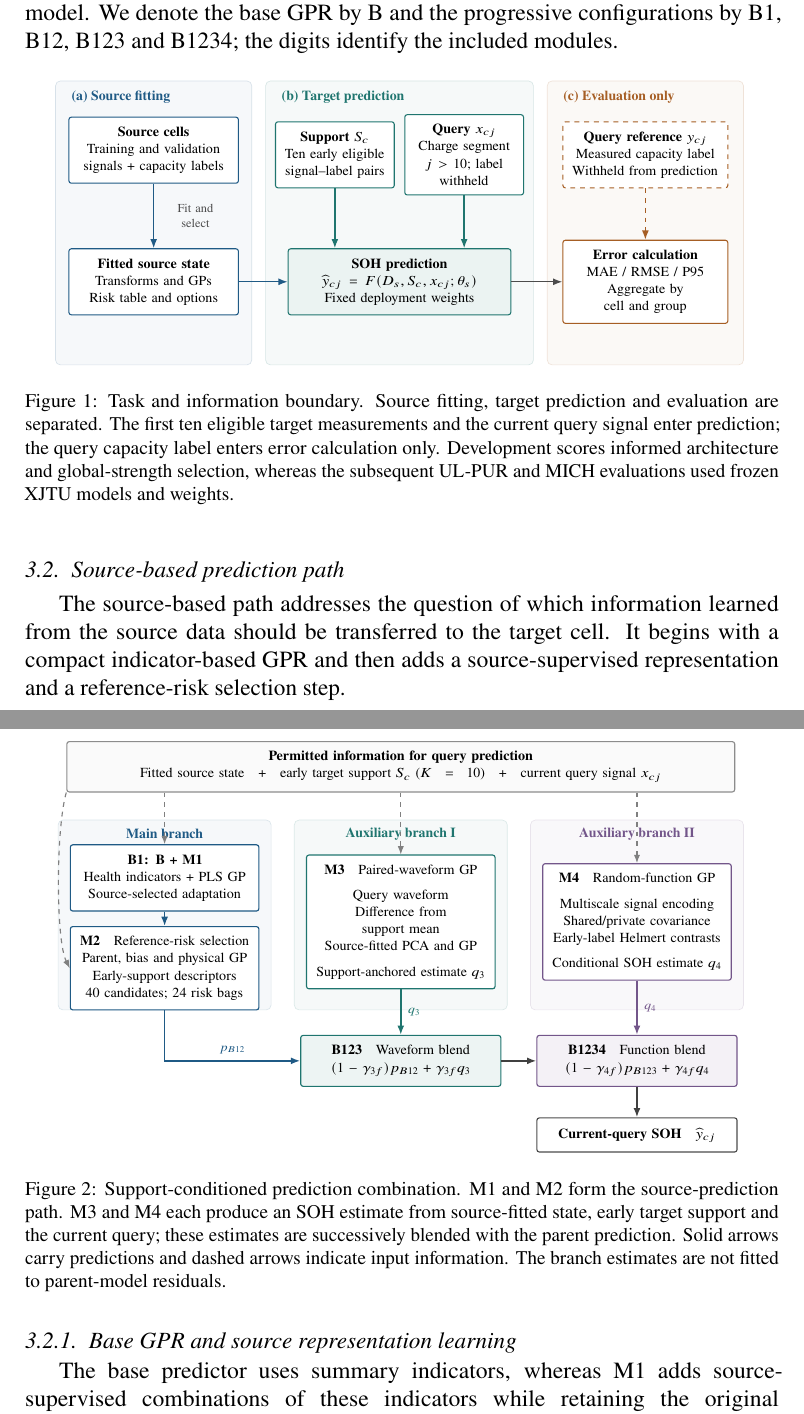
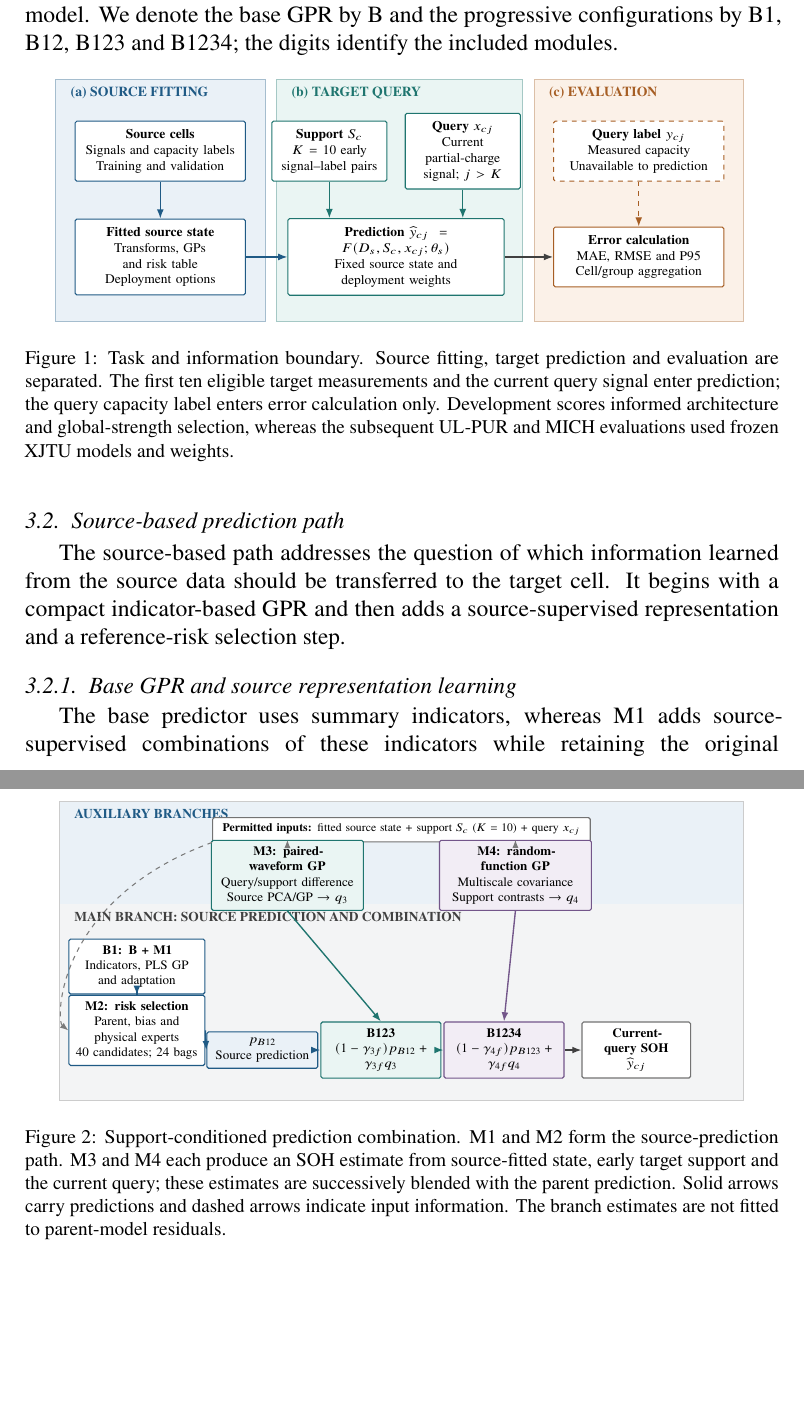
Before and after one commit to niubisile-wq/battery-soh-few-shot-gp, a LaTeX paper (main.tex, which reads figures_new/fig1_information.tex, figures_new/fig2_architecture.tex): two parts of pages 7 and 8 of 39, joined at a grey line, cut so that both start at the same text, the shorter picture padded with empty space. Compiled offline with pdfLaTeX.

Commit message:
Redesign framework figures with structured branch layout

```diff
--- a/figures_new/fig1_information.tex
+++ b/figures_new/fig1_information.tex
@@ -1,38 +1,42 @@
-% Editable vector artwork. Coordinates in cm; colour is reinforced by labels.
-\begin{tikzpicture}[x=1cm,y=1cm,font=\fontsize{8.5}{10.5}\selectfont,align=center,
-  box/.style={draw=black!45,line width=.65pt,rounded corners=1.5pt,fill=white,inner sep=6pt},
-  flow/.style={-{Latex[length=2mm]},line width=.85pt,draw=black!70},
-  tag/.style={font=\fontsize{8.5}{10.5}\selectfont\bfseries,anchor=west},
-  note/.style={font=\fontsize{7.5}{9}\selectfont,text=black!70}]
-\definecolor{srcblue}{HTML}{1F5A85}
-\definecolor{targetgreen}{HTML}{1F756F}
-\definecolor{evalorange}{HTML}{A65E24}
-\fill[fill=srcblue!4,draw=srcblue!18,line width=.4pt,rounded corners=3pt] (0,0) rectangle (4.25,-6.15);
-\fill[fill=targetgreen!4,draw=targetgreen!18,line width=.4pt,rounded corners=3pt] (4.55,0) rectangle (10.35,-6.15);
-\fill[fill=evalorange!4,draw=evalorange!18,line width=.4pt,rounded corners=3pt] (10.65,0) rectangle (14.9,-6.15);
-\node[tag,text=srcblue] at (.2,-.35) {(a) Source fitting};
-\node[tag,text=targetgreen] at (4.75,-.35) {(b) Target prediction};
-\node[tag,text=evalorange] at (10.85,-.35) {(c) Evaluation only};
-\node[box,draw=srcblue,text width=3.25cm,minimum height=1.15cm] (source) at (2.125,-1.5)
-  {\textbf{Source cells}\\Training and validation\\signals + capacity labels};
-\node[box,draw=srcblue,text width=3.25cm,minimum height=1.2cm] (state) at (2.125,-4.35)
-  {\textbf{Fitted source state}\\Transforms and GPs\\Risk table and options};
-\draw[flow,draw=srcblue] (source)--node[right,note,text width=1.5cm]{Fit and\\select} (state);
-\node[box,draw=targetgreen,text width=2.15cm,minimum height=1.35cm] (support) at (6.05,-1.6)
-  {\textbf{Support $S_c$}\\Ten early eligible\\signal--label pairs};
-\node[box,draw=targetgreen,text width=2.15cm,minimum height=1.35cm] (query) at (8.85,-1.6)
-  {\textbf{Query $x_{cj}$}\\Charge segment\\$j>10$; label withheld};
-\node[box,draw=targetgreen,fill=targetgreen!9,text width=4.4cm,minimum height=1.2cm] (predict) at (7.45,-4.35)
-  {\textbf{SOH prediction}\\$\widehat y_{cj}=F(D_s,S_c,x_{cj};\theta_s)$\\Fixed deployment weights};
-\draw[flow,draw=targetgreen] (support.south)--(support.south |- predict.north);
-\draw[flow,draw=targetgreen] (query.south)--(query.south |- predict.north);
-\draw[flow,draw=srcblue] (state.east)--(predict.west);
-\node[box,draw=evalorange,dashed,text width=3.15cm,minimum height=1.15cm] (truth) at (12.775,-1.6)
-  {\textbf{Query reference $y_{cj}$}\\Measured capacity label\\Withheld from prediction};
-\node[box,draw=evalorange,text width=3.15cm,minimum height=1.2cm] (metrics) at (12.775,-4.35)
-  {\textbf{Error calculation}\\MAE / RMSE / P95\\Aggregate by cell and group};
-\draw[flow,draw=evalorange,dashed] (truth)--(metrics);
-\draw[flow] (predict.east)--(metrics.west);
-% Information restrictions are stated in the caption and main text; the diagram
-% retains only the computational information flow.
+% Publication-style vector diagram: information boundary and evaluation flow.
+\begin{tikzpicture}[x=1cm,y=1cm,font=\fontsize{8.2}{9.8}\selectfont,align=center,
+  box/.style={draw=black!55,line width=.65pt,fill=white,inner sep=5pt,rounded corners=1pt},
+  arr/.style={-{Latex[length=2mm]},line width=.85pt,draw=black!75},
+  hdr/.style={font=\bfseries\fontsize{8.5}{10}\selectfont,anchor=west},
+  small/.style={font=\fontsize{7.4}{8.8}\selectfont,text=black!72}]
+\definecolor{navy}{HTML}{1F5A85}
+\definecolor{teal}{HTML}{1F756F}
+\definecolor{orange}{HTML}{A65E24}
+\definecolor{lightblue}{HTML}{EAF1F7}
+\definecolor{lightteal}{HTML}{EAF5F3}
+\definecolor{lightorange}{HTML}{FBF1E8}
+\fill[lightblue] (0,0) rectangle (4.55,-5.25);
+\fill[lightteal] (4.8,0) rectangle (10.15,-5.25);
+\fill[lightorange] (10.4,0) rectangle (14.95,-5.25);
+\draw[navy!40,line width=.55pt] (0,0) rectangle (4.55,-5.25);
+\draw[teal!40,line width=.55pt] (4.8,0) rectangle (10.15,-5.25);
+\draw[orange!40,line width=.55pt] (10.4,0) rectangle (14.95,-5.25);
+\node[hdr,text=navy] at (.18,-.28) {(a) SOURCE FITTING};
+\node[hdr,text=teal] at (4.98,-.28) {(b) TARGET QUERY};
+\node[hdr,text=orange] at (10.58,-.28) {(c) EVALUATION};
+\node[box,draw=navy,text width=3.35cm,minimum height=1.05cm] (src) at (2.275,-1.55)
+  {\textbf{Source cells}\\Signals and capacity labels\\Training and validation};
+\node[box,draw=navy,text width=3.35cm,minimum height=1.05cm] (fit) at (2.275,-3.85)
+  {\textbf{Fitted source state}\\Transforms, GPs and risk table\\Deployment options};
+\draw[arr,draw=navy] (src)--(fit);
+\node[box,draw=teal,text width=2.15cm,minimum height=1.18cm] (sup) at (5.95,-1.55)
+  {\textbf{Support }$S_c$\\$K=10$ early\\signal--label pairs};
+\node[box,draw=teal,text width=2.15cm,minimum height=1.18cm] (qry) at (8.85,-1.55)
+  {\textbf{Query }$x_{cj}$\\Current partial-charge\\signal; $j>K$};
+\node[box,draw=teal,text width=4.35cm,minimum height=1.08cm] (pred) at (7.4,-3.85)
+  {\textbf{Prediction }$\widehat y_{cj}=F(D_s,S_c,x_{cj};\theta_s)$\\Fixed source state and deployment weights};
+\draw[arr,draw=navy] (fit.east)--(pred.west);
+\draw[arr,draw=teal] (sup.south)--(sup.south |- pred.north);
+\draw[arr,draw=teal] (qry.south)--(qry.south |- pred.north);
+\node[box,draw=orange,dashed,text width=3.35cm,minimum height=1.18cm] (truth) at (12.675,-1.55)
+  {\textbf{Query label }$y_{cj}$\\Measured capacity\\Unavailable to prediction};
+\node[box,draw=orange,text width=3.35cm,minimum height=1.08cm] (eval) at (12.675,-3.85)
+  {\textbf{Error calculation}\\MAE, RMSE and P95\\Cell/group aggregation};
+\draw[arr,draw=orange,dashed] (truth)--(eval);
+\draw[arr] (pred.east)--(eval.west);
 \end{tikzpicture}
--- a/figures_new/fig2_architecture.tex
+++ b/figures_new/fig2_architecture.tex
@@ -15,12 +0,0 @@
-\node[font=\fontsize{8.5}{10.5}\selectfont\bfseries,text=srcblue] at (2.35,-1.15) {Main branch};
-\node[font=\fontsize{8.5}{10.5}\selectfont\bfseries,text=targetgreen] at (7.45,-1.15) {Auxiliary branch I};
-\node[font=\fontsize{8.5}{10.5}\selectfont\bfseries,text=funcpurple] at (12.55,-1.15) {Auxiliary branch II};
-\node[box,draw=srcblue,text width=3.65cm,minimum height=1.05cm] (m1) at (2.35,-2.1)
- {\textbf{B1: B + M1}\\Health indicators + PLS GP\\Source-selected adaptation};
-\node[box,draw=srcblue,text width=3.65cm,minimum height=1.2cm] (m2) at (2.35,-4.05)
- {\textbf{M2}\quad Reference-risk selection\\Parent, bias and physical GP\\Early-support descriptors\\40 candidates; 24 risk bags};
-\draw[flow,draw=srcblue] (m1)--(m2);
-\node[box,draw=targetgreen,text width=3.65cm,minimum height=2.35cm] (m3) at (7.45,-3.05)
- {\textbf{M3}\quad Paired-waveform GP\\[5pt]Query waveform\\Difference from support mean\\Source-fitted PCA and GP\\[5pt]Support-anchored estimate $q_3$};
-\node[box,draw=funcpurple,text width=3.65cm,minimum height=2.35cm] (m4) at (12.55,-3.05)
- {\textbf{M4}\quad Random-function GP\\[5pt]Multiscale signal encoding\\Shared/private covariance\\Early-label Helmert contrasts\\[5pt]Conditional SOH estimate $q_4$};
@@ -31,10 +0,0 @@
-\node[box,draw=targetgreen,fill=targetgreen!8,text width=3.9cm,minimum height=1.1cm] (blend3) at (7.45,-6.05)
- {\textbf{B123}\quad Waveform blend\\$(1-\gamma_{3f})p_{B12}+\gamma_{3f}q_3$};
-\node[box,draw=funcpurple,fill=funcpurple!8,text width=3.9cm,minimum height=1.1cm] (blend4) at (12.55,-6.05)
- {\textbf{B1234}\quad Function blend\\$(1-\gamma_{4f})p_{B123}+\gamma_{4f}q_4$};
-\draw[flow,draw=srcblue] (m2.south)--(2.35,-6.05)--node[above,note,text=srcblue] {$p_{B12}$} (blend3.west);
-\draw[flow,draw=targetgreen] (m3.south)--node[right,note,text=targetgreen] {$q_3$} (blend3.north);
-\draw[flow,draw=funcpurple] (m4.south)--node[right,note,text=funcpurple] {$q_4$} (blend4.north);
-\draw[flow] (blend3.east)--(blend4.west);
-\node[box,draw=black!70,text width=3.9cm,minimum height=.65cm] (out) at (12.55,-7.65)
- {\textbf{Current-query SOH}\quad $\widehat y_{cj}$};
@@ -44 +18,30 @@
+\node[hdr,text=black!75] at (.18,-2.53) {MAIN BRANCH: SOURCE PREDICTION AND COMBINATION};
+\node[box,text width=8.0cm,minimum height=.42cm,font=\fontsize{7.2}{8.4}\selectfont] (info) at (7.5,-.62)
+  {\textbf{Permitted inputs:} fitted source state $+$ support $S_c$ ($K=10$) $+$ query $x_{cj}$};
+\node[box,draw=teal,fill=lightteal,text width=3.05cm,minimum height=.92cm] (m3) at (5.0,-1.62)
+  {\textbf{M3: paired-waveform GP}\\Query/support difference\\Source PCA/GP $\rightarrow q_3$};
+\node[box,draw=purple,fill=lightpurple,text width=3.05cm,minimum height=.92cm] (m4) at (10.0,-1.62)
+  {\textbf{M4: random-function GP}\\Multiscale covariance\\Support contrasts $\rightarrow q_4$};
+\draw[inarr] (info.south -| m3.north)--(m3.north);
+\draw[inarr] (info.south -| m4.north)--(m4.north);
+\node[box,draw=navy,text width=2.7cm,minimum height=.85cm] (m1) at (1.7,-3.62)
+  {\textbf{B1: B + M1}\\Indicators, PLS GP\\and adaptation};
+\node[box,draw=navy,text width=2.7cm,minimum height=1.0cm] (m2) at (1.7,-5.02)
+  {\textbf{M2: risk selection}\\Parent, bias and physical experts\\40 candidates; 24 bags};
+\draw[arr,draw=navy] (m1)--(m2);
+\draw[inarr] (info.south west) .. controls (-.08,-2.15) and (-.08,-4.8) .. (m2.west);
+\node[box,draw=navy,fill=lightblue,text width=2.15cm,minimum height=.7cm] (p12) at (4.45,-5.45)
+  {\textbf{$p_{B12}$}\\Source prediction};
+\draw[arr,draw=navy] (m2.east)--(p12.west);
+\node[box,draw=teal,fill=lightteal,text width=2.35cm,minimum height=.72cm] (b123) at (7.05,-5.45)
+  {\textbf{B123}\\$(1-\gamma_{3f})p_{B12}+\gamma_{3f}q_3$};
+\draw[arr,draw=navy] (p12.east)--(b123.west);
+\draw[arr,draw=teal] (m3.south)--(b123.north);
+\node[box,draw=purple,fill=lightpurple,text width=2.35cm,minimum height=.72cm] (b1234) at (9.75,-5.45)
+  {\textbf{B1234}\\$(1-\gamma_{4f})p_{B123}+\gamma_{4f}q_4$};
+\draw[arr,draw=teal] (b123.east)--(b1234.west);
+\draw[arr,draw=purple] (m4.south)--(b1234.north);
+\node[box,text width=2.1cm,minimum height=.7cm] (out) at (12.65,-5.45)
+  {\textbf{Current-query SOH}\\$\widehat y_{cj}$};
+\draw[arr] (b1234.east)--(out.west);
 \end{tikzpicture}
```
Also changed, not shown: main.pdf, figures_new/fig2_architecture.tex (38 more changed lines).
